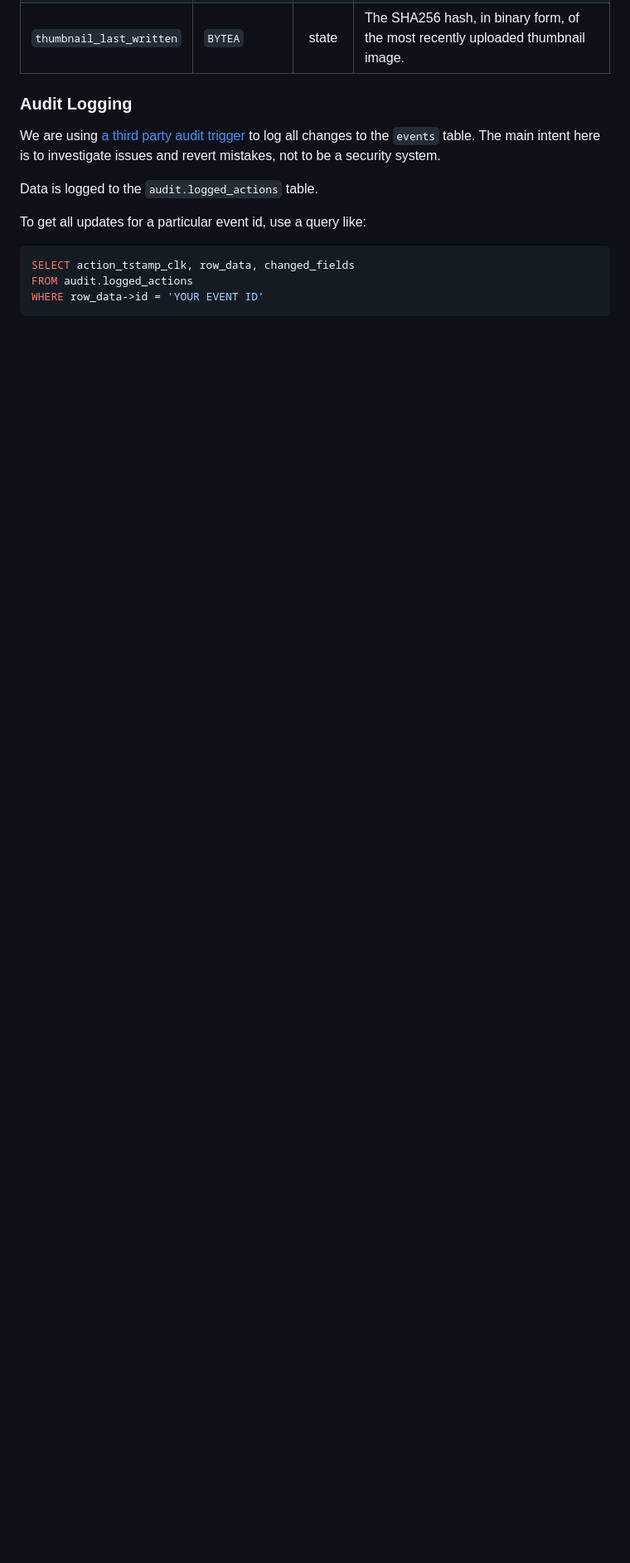
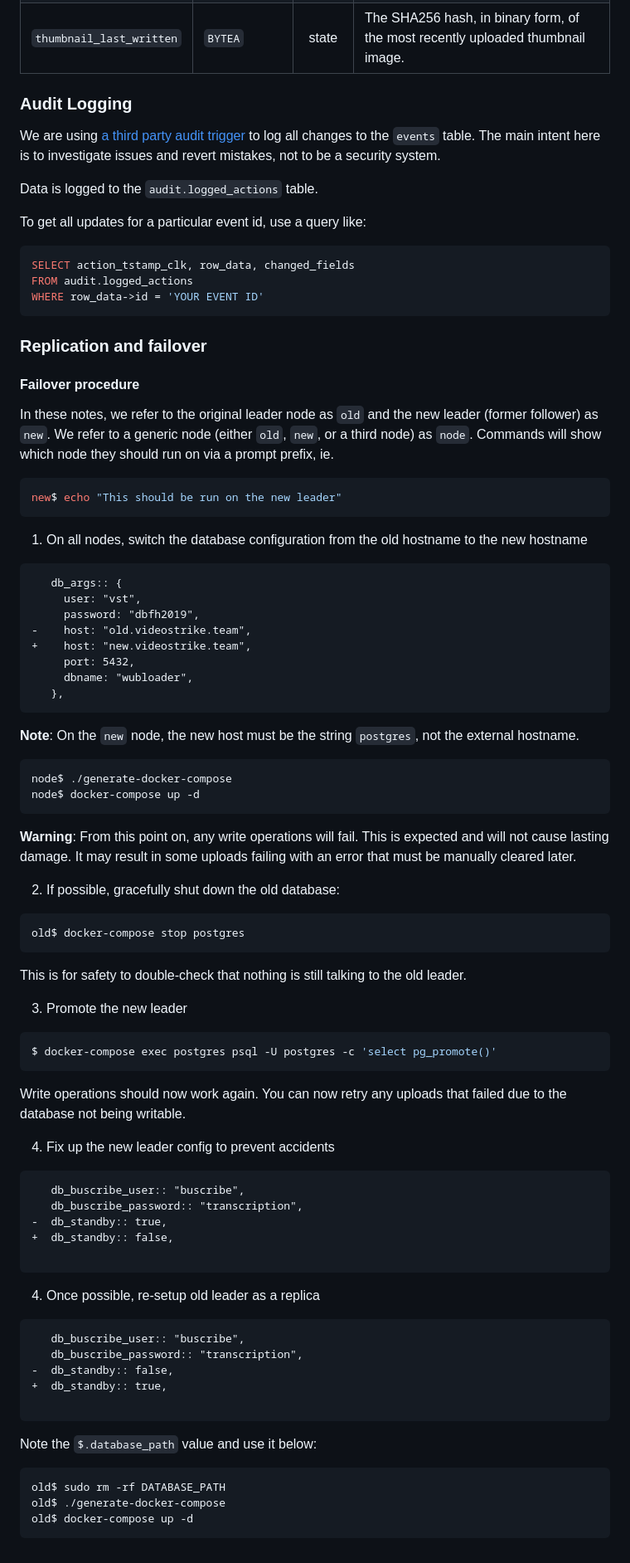
Before and after one commit to dbvideostriketeam/wubloader, a Markdown page: docs/DATABASE.md, the part around the change. Shown: that part at 83% size. Rendered like a GitHub page; blank space fills up the shorter version.

Commit message:
db failover docs
Closes #516

````diff
--- a/docs/DATABASE.md
+++ b/docs/DATABASE.md
@@ -215,3 +215,82 @@ SELECT action_tstamp_clk, row_data, changed_fields
 FROM audit.logged_actions
 WHERE row_data->id = 'YOUR EVENT ID'
 ```
+
+### Replication and failover
+
+#### Failover procedure
+
+In these notes, we refer to the original leader node as `old` and the new leader (former follower) as `new`.
+We refer to a generic node (either `old`, `new`, or a third node) as `node`.
+Commands will show which node they should run on via a prompt prefix, ie.
+
+```bash
+new$ echo "This should be run on the new leader"
+```
+
+1. On all nodes, switch the database configuration from the old hostname to the new hostname
+
+```diff
+   db_args:: {
+     user: "vst",
+     password: "dbfh2019",
+-    host: "old.videostrike.team",
++    host: "new.videostrike.team",
+     port: 5432,
+     dbname: "wubloader",
+   },
+```
+
+**Note**: On the `new` node, the new host must be the string `postgres`, not the external hostname.
+
+```bash
+node$ ./generate-docker-compose
+node$ docker-compose up -d
+```
+
+**Warning**: From this point on, any write operations will fail. This is expected and will not cause lasting damage.
+It may result in some uploads failing with an error that must be manually cleared later.
+
+2. If possible, gracefully shut down the old database:
+
+```bash
+old$ docker-compose stop postgres
+```
+
+This is for safety to double-check that nothing is still talking to the old leader.
+
+3. Promote the new leader
+
+```bash
+$ docker-compose exec postgres psql -U postgres -c 'select pg_promote()'
+```
+
+Write operations should now work again. You can now retry any uploads that failed due to the database not being writable.
+
+4. Fix up the new leader config to prevent accidents
+
+```diff
+   db_buscribe_user:: "buscribe",
+   db_buscribe_password:: "transcription",
+-  db_standby:: true,
++  db_standby:: false,
+
+```
+
+4. Once possible, re-setup old leader as a replica
+
+```diff
+   db_buscribe_user:: "buscribe",
+   db_buscribe_password:: "transcription",
+-  db_standby:: false,
++  db_standby:: true,
+
+```
+
+Note the `$.database_path` value and use it below:
+
+```bash
+old$ sudo rm -rf DATABASE_PATH
+old$ ./generate-docker-compose
+old$ docker-compose up -d
+```
````
